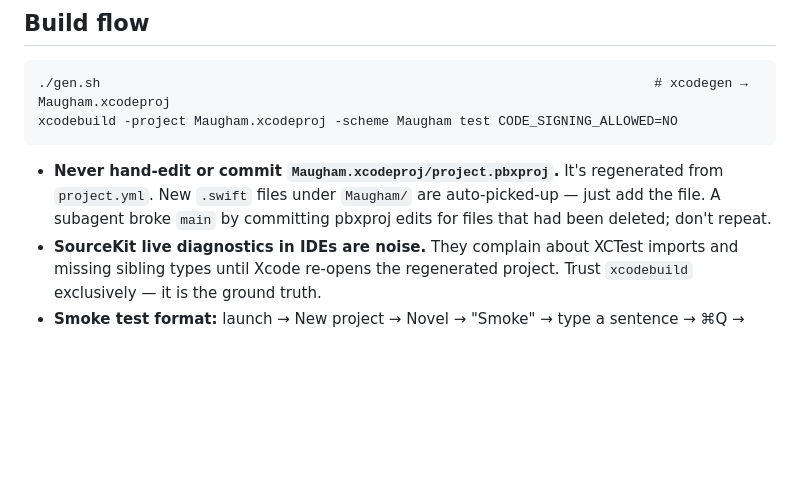
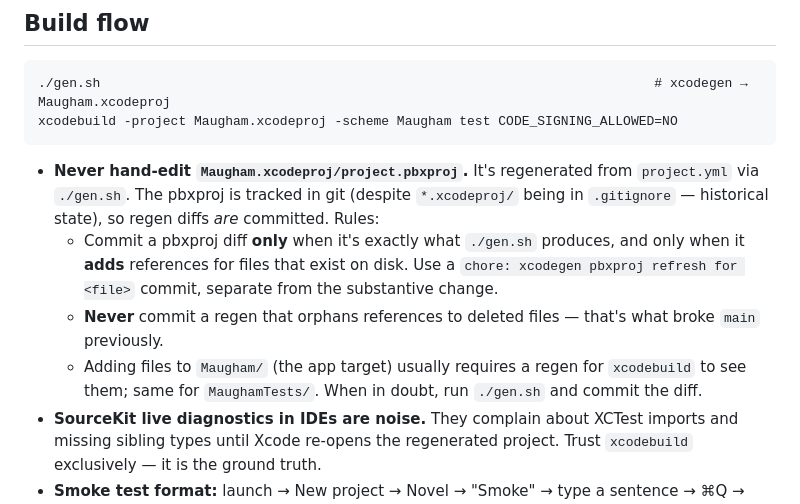
Before and after one commit to dtrouton/Maugham, a Markdown page: CLAUDE.md, the part around the change. GitHub-like rendering; blank space fills up the shorter version.

Commit message:
docs: tighten pbxproj rule — regen commits OK; never orphan refs
The old "never commit pbxproj" rule contradicted reality: pbxproj IS
tracked in git, and regen commits for newly added files have been
landing routinely (most recently fac7f9d). The actual hazard the
rule was meant to prevent is a regen that references files that no
longer exist on disk, which is what broke main previously. Rewrite
the rule to match practice: commit clean adds via a separate
`chore: xcodegen pbxproj refresh` commit; never commit a regen that
orphans deleted refs.

Co-Authored-By: Claude Opus 4.7 (1M context) <noreply@anthropic.com>

````diff
--- a/CLAUDE.md
+++ b/CLAUDE.md
@@ -31,7 +31,10 @@ These are non-negotiable. Violating one is a regression even if tests pass.
 xcodebuild -project Maugham.xcodeproj -scheme Maugham test CODE_SIGNING_ALLOWED=NO
 ```
 
-- **Never hand-edit or commit `Maugham.xcodeproj/project.pbxproj`.** It's regenerated from `project.yml`. New `.swift` files under `Maugham/` are auto-picked-up — just add the file. A subagent broke `main` by committing pbxproj edits for files that had been deleted; don't repeat.
+- **Never hand-edit `Maugham.xcodeproj/project.pbxproj`.** It's regenerated from `project.yml` via `./gen.sh`. The pbxproj is tracked in git (despite `*.xcodeproj/` being in `.gitignore` — historical state), so regen diffs *are* committed. Rules:
+  - Commit a pbxproj diff **only** when it's exactly what `./gen.sh` produces, and only when it **adds** references for files that exist on disk. Use a `chore: xcodegen pbxproj refresh for <file>` commit, separate from the substantive change.
+  - **Never** commit a regen that orphans references to deleted files — that's what broke `main` previously.
+  - Adding files to `Maugham/` (the app target) usually requires a regen for `xcodebuild` to see them; same for `MaughamTests/`. When in doubt, run `./gen.sh` and commit the diff.
 - **SourceKit live diagnostics in IDEs are noise.** They complain about XCTest imports and missing sibling types until Xcode re-opens the regenerated project. Trust `xcodebuild` exclusively — it is the ground truth.
 - **Smoke test format:** launch → New project → Novel → "Smoke" → type a sentence → ⌘Q → relaunch → open from Recents → sentence intact. User runs smoke tests manually; don't claim a feature works until they confirm.
 
````
